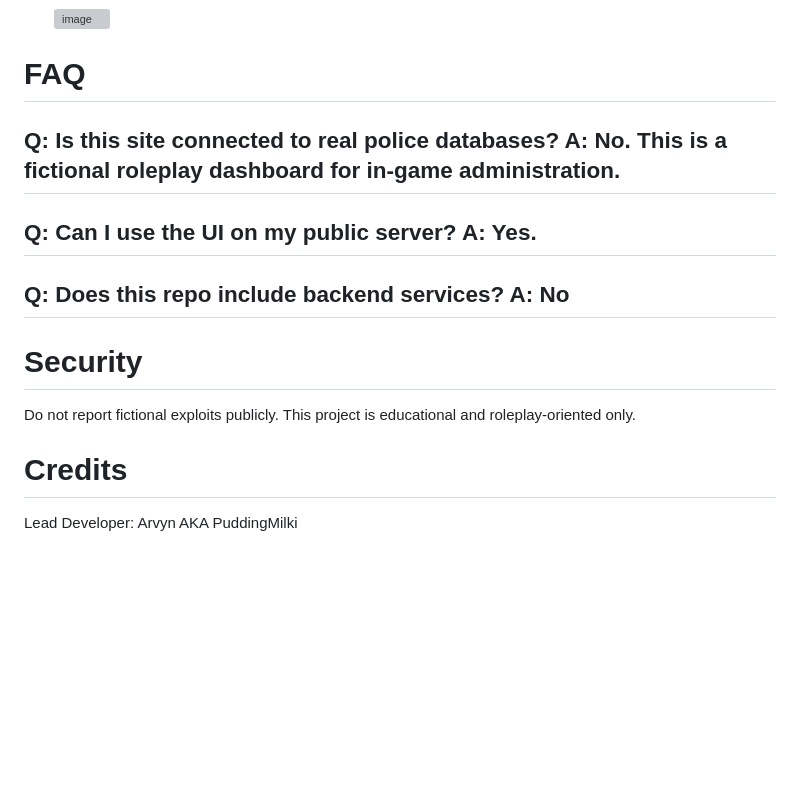
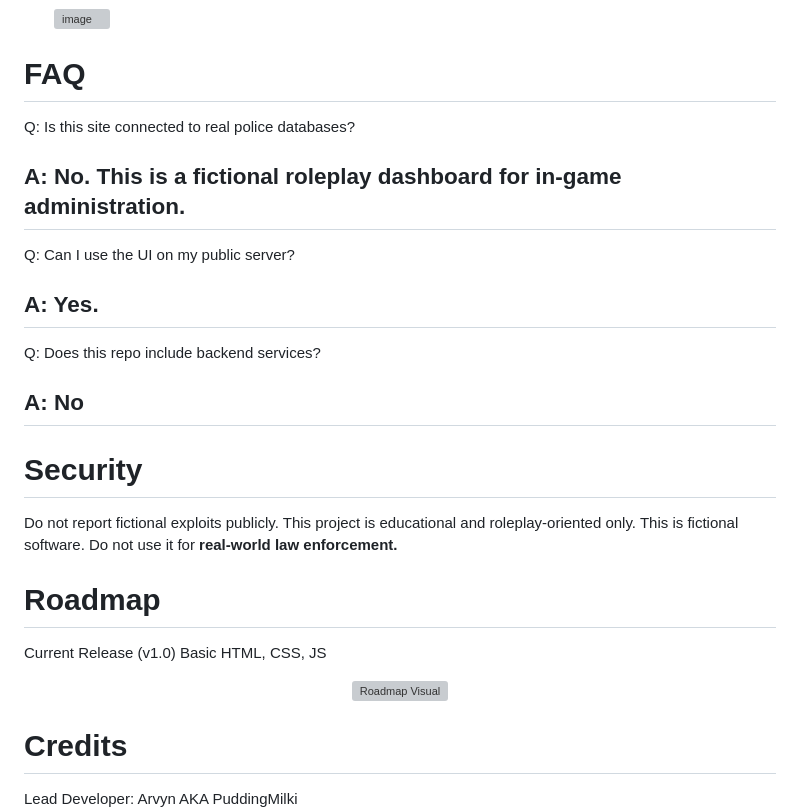
Before and after one commit to BlackHunter88/BlackHunter88.github.io, a Markdown page: README.md, the part around one of its changes. GitHub-like rendering; blank space fills up the shorter version; grey boxes are pictures that could not be loaded.

```diff
--- a/README.md
+++ b/README.md
@@ -65,19 +65,30 @@ Core features of the SAPD Roleplay website:
   <img width="1920" height="1080" alt="image" src="https://github.com/user-attachments/assets/5ceba86c-d167-4842-aa48-159d64654f1f" />
 
 # FAQ
+
 Q: Is this site connected to real police databases?
+
 A: No. This is a fictional roleplay dashboard for in-game administration.
-----------------------------------------
+----------------------------------------------
 Q: Can I use the UI on my public server?
+
 A: Yes.
-------------------------------------------
+----------------------------------------------
 Q: Does this repo include backend services?
+
 A: No
------------------------------------------
+----------------------------------------------
 
 #  Security
 Do not report fictional exploits publicly.
 This project is educational and roleplay-oriented only.
+This is fictional software.
+Do not use it for **real-world law enforcement.**
+
+# Roadmap
+Current Release (v1.0)
+Basic HTML, CSS, JS
+<p align="center"> <img src="assets/images/roadmap.png" alt="Roadmap Visual" width="700"/> </p>
 
 # Credits
 Lead Developer: Arvyn AKA PuddingMilki
```
Also changed, not shown: other parts of README.md (+1 -1 lines).
